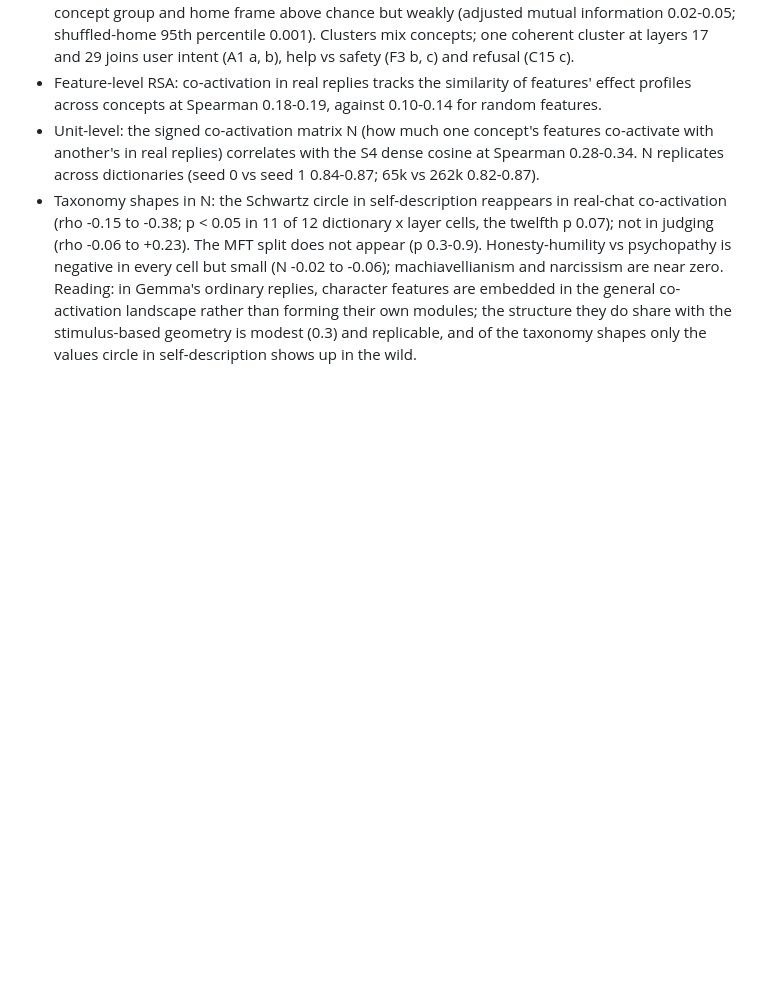
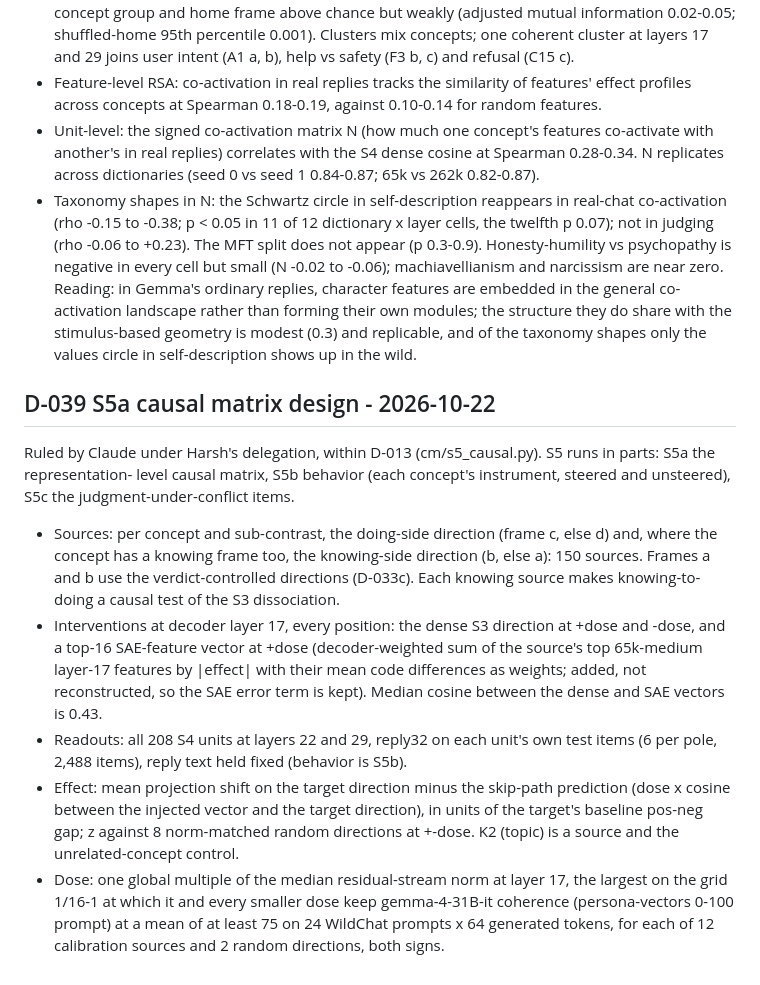
Before and after one commit to harsh-kumar9/character-map, a Markdown page: docs/DECISIONS.md, the part around the change. GitHub-like rendering; blank space fills up the shorter version.

Commit message:
D-039: S5a causal matrix design (delegated)
Co-Authored-By: Claude Opus 5.5 <noreply@anthropic.com>

```diff
--- a/docs/DECISIONS.md
+++ b/docs/DECISIONS.md
@@ -646,3 +646,24 @@ hundredths, for 65k medium, 262k medium and 262k seed 1; layer ranges below span
 Reading: in Gemma's ordinary replies, character features are embedded in the general co-activation landscape rather
 than forming their own modules; the structure they do share with the stimulus-based geometry is modest (0.3) and
 replicable, and of the taxonomy shapes only the values circle in self-description shows up in the wild.
+
+## D-039 S5a causal matrix design - 2026-10-22
+
+Ruled by Claude under Harsh's delegation, within D-013 (cm/s5_causal.py). S5 runs in parts: S5a the representation-
+level causal matrix, S5b behavior (each concept's instrument, steered and unsteered), S5c the judgment-under-conflict
+items.
+- Sources: per concept and sub-contrast, the doing-side direction (frame c, else d) and, where the concept has a
+  knowing frame too, the knowing-side direction (b, else a): 150 sources. Frames a and b use the verdict-controlled
+  directions (D-033c). Each knowing source makes knowing-to-doing a causal test of the S3 dissociation.
+- Interventions at decoder layer 17, every position: the dense S3 direction at +dose and -dose, and a top-16 SAE-feature
+  vector at +dose (decoder-weighted sum of the source's top 65k-medium layer-17 features by |effect| with their mean
+  code differences as weights; added, not reconstructed, so the SAE error term is kept). Median cosine between the
+  dense and SAE vectors is 0.43.
+- Readouts: all 208 S4 units at layers 22 and 29, reply32 on each unit's own test items (6 per pole, 2,488 items),
+  reply text held fixed (behavior is S5b).
+- Effect: mean projection shift on the target direction minus the skip-path prediction (dose x cosine between the
+  injected vector and the target direction), in units of the target's baseline pos-neg gap; z against 8 norm-matched
+  random directions at +-dose. K2 (topic) is a source and the unrelated-concept control.
+- Dose: one global multiple of the median residual-stream norm at layer 17, the largest on the grid 1/16-1 at which
+  it and every smaller dose keep gemma-4-31B-it coherence (persona-vectors 0-100 prompt) at a mean of at least 75 on
+  24 WildChat prompts x 64 generated tokens, for each of 12 calibration sources and 2 random directions, both signs.
```
